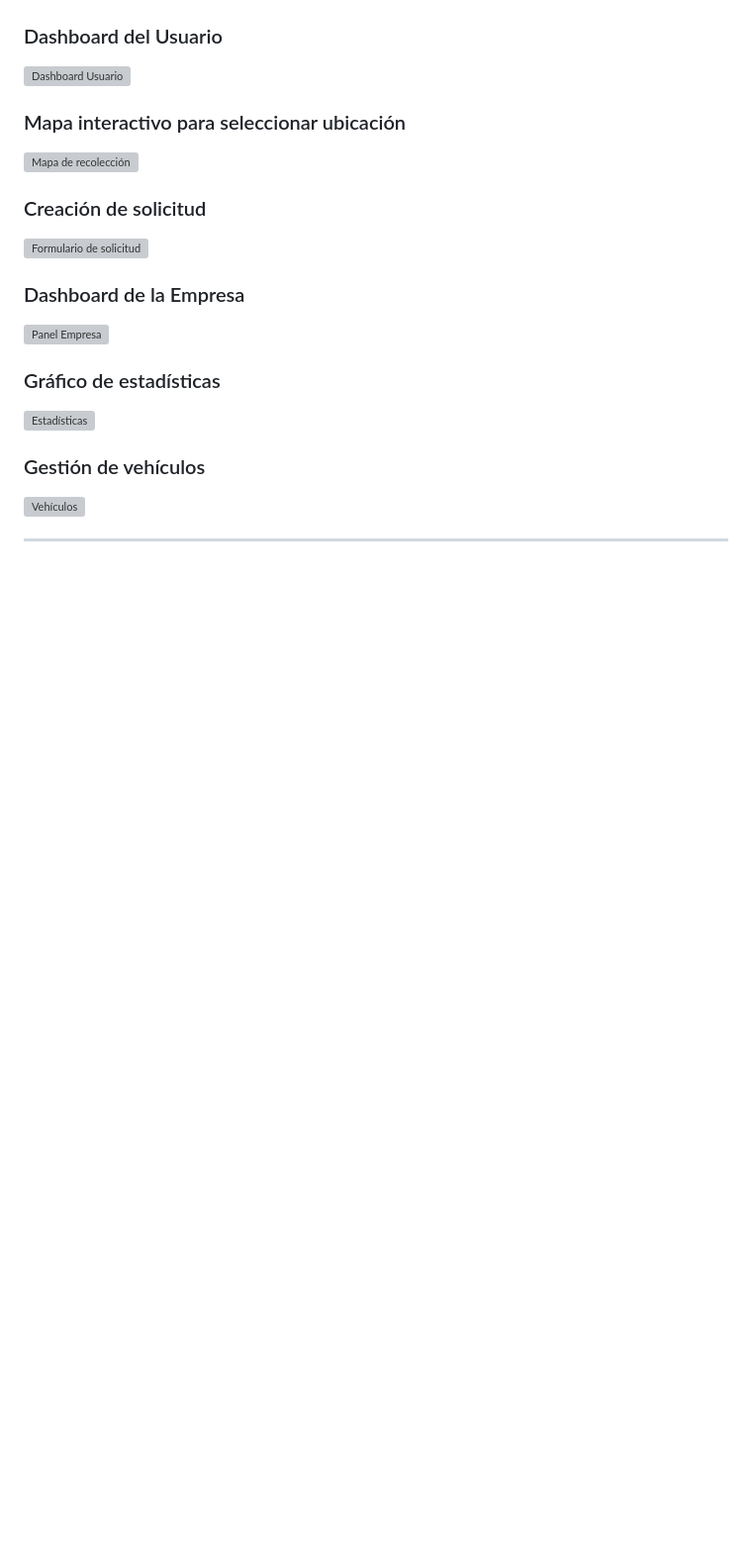
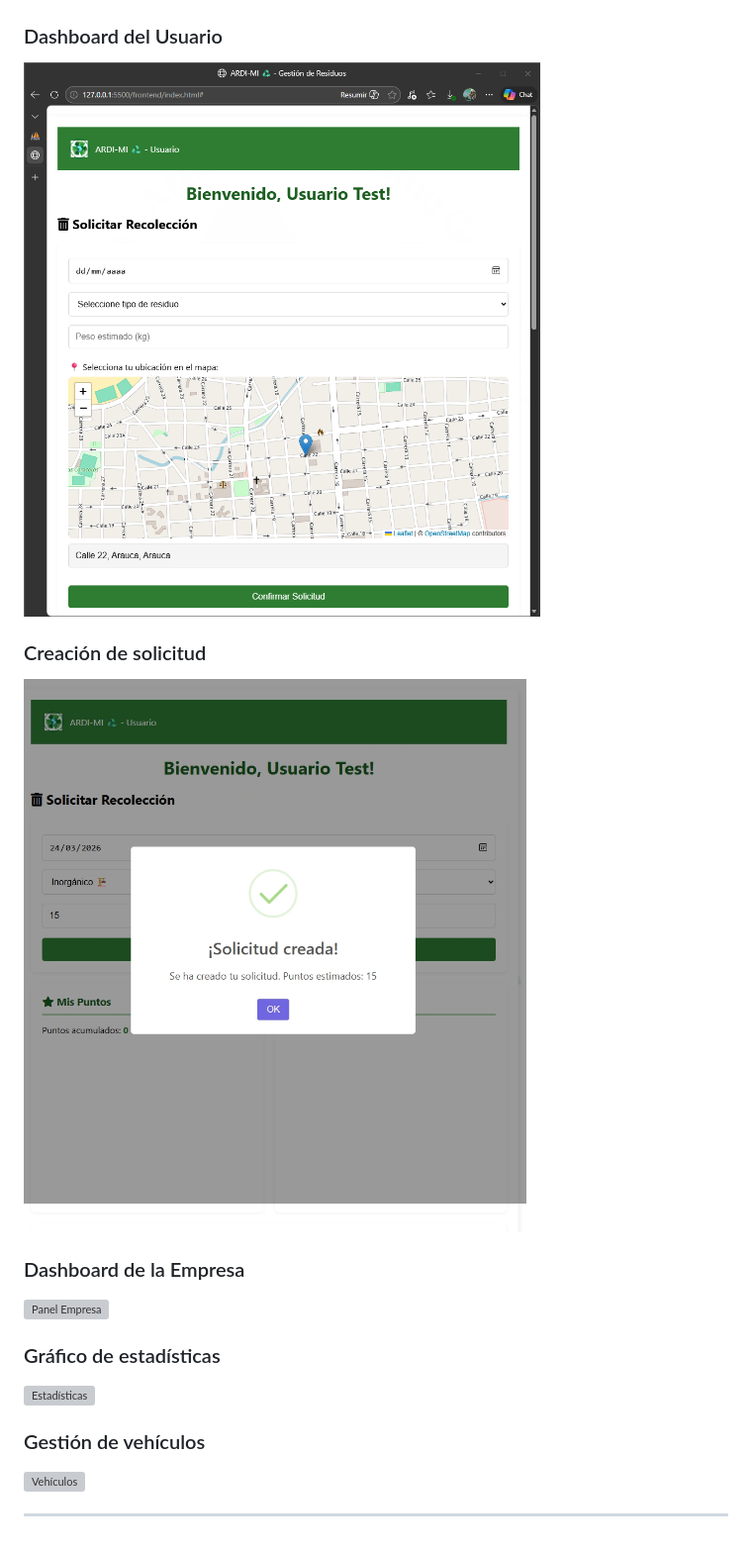
Before and after one commit to JuanCardenascj/Ardi-MI, a Markdown page: README.md, the part around the change. Shown: that part at 99% size. GitHub-like rendering; pictures changed too: frontend/images/DashBoardUser.png (added), frontend/images/ardimi20261.jpeg (added); blank space fills up the shorter version; grey boxes are pictures that could not be loaded.

```diff
--- a/README.md
+++ b/README.md
@@ -93,13 +93,10 @@ text
 ![Pantalla de Login](frontend/images/DashBoard.jpeg)
 
 ### Dashboard del Usuario
-![Dashboard Usuario](./images/dashboard-usuario.png)
-
-### Mapa interactivo para seleccionar ubicación
-![Mapa de recolección](./images/mapa-interactivo.png)
+![Dashboard Usuario](frontend/images/DashBoardUser.png)
 
 ### Creación de solicitud
-![Formulario de solicitud](./images/solicitud.png)
+![Formulario de solicitud](frontend/images/ardimi20261.jpeg)
 
 ### Dashboard de la Empresa
 ![Panel Empresa](./images/dashboard-empresa.png)
```
